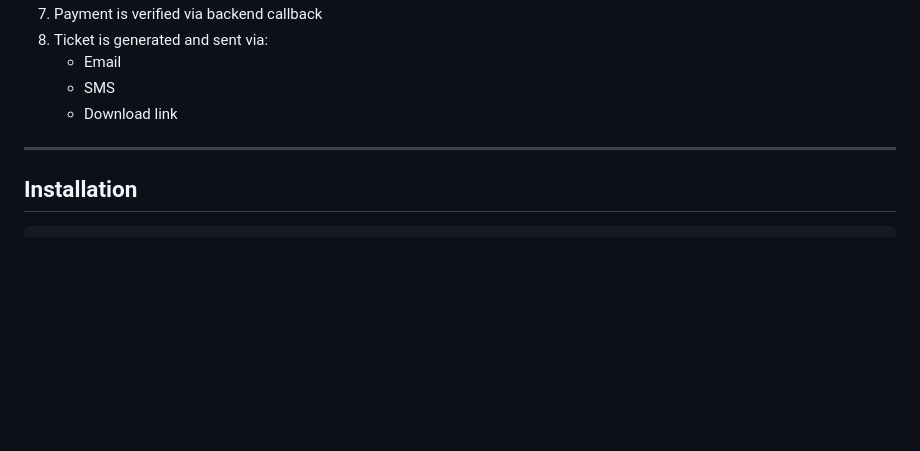
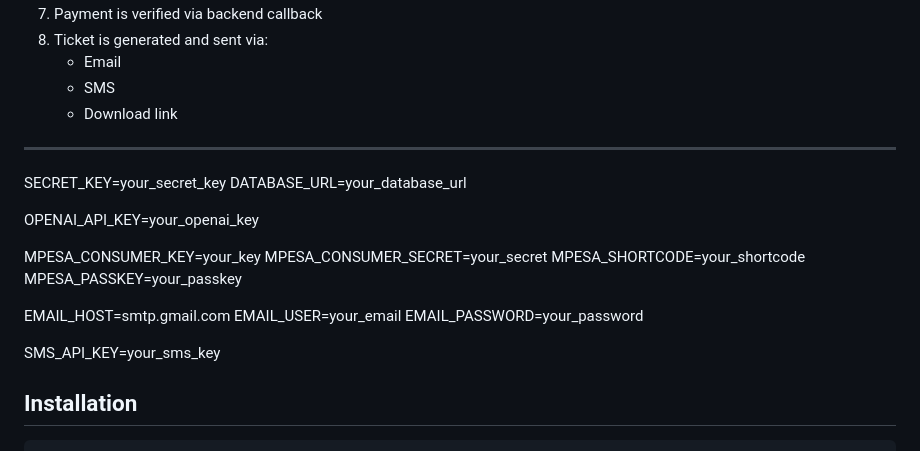
Before and after one commit to mauricekabubu/Safari-Booking-Site, a Markdown page: README.md, the part around the change. Drawn GitHub-style; blank space fills up the shorter version.

````diff
--- a/README.md
+++ b/README.md
@@ -146,6 +146,22 @@ Example prompts:
 
 ---
 
+SECRET_KEY=your_secret_key
+DATABASE_URL=your_database_url
+
+OPENAI_API_KEY=your_openai_key
+
+MPESA_CONSUMER_KEY=your_key
+MPESA_CONSUMER_SECRET=your_secret
+MPESA_SHORTCODE=your_shortcode
+MPESA_PASSKEY=your_passkey
+
+EMAIL_HOST=smtp.gmail.com
+EMAIL_USER=your_email
+EMAIL_PASSWORD=your_password
+
+SMS_API_KEY=your_sms_key
+
 ##  Installation
 
 ```bash
````
